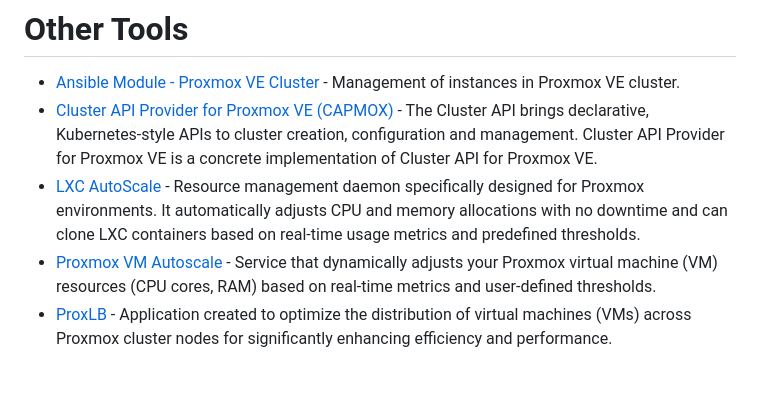
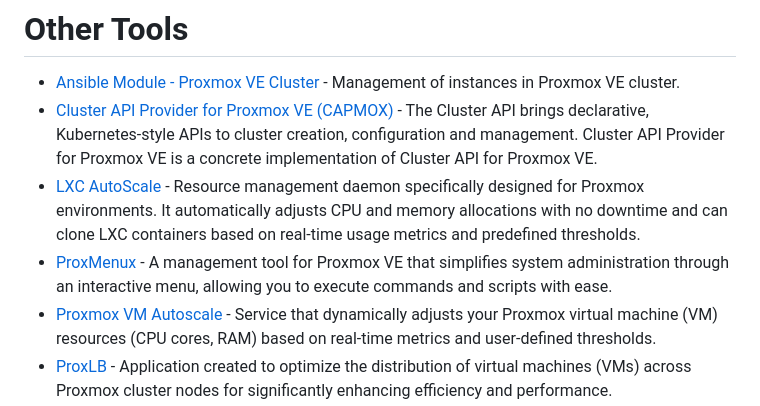
Before and after one commit to alexgoesgit/awesome-proxmox-ve-virtualization, a Markdown page: README.md, the part around the change. Rendered like a GitHub page; blank space fills up the shorter version.

Commit message:
Add ProxMenux

```diff
--- a/README.md
+++ b/README.md
@@ -90,6 +90,7 @@
 - [Ansible Module - Proxmox VE Cluster](https://docs.ansible.com/ansible/latest/collections/community/general/proxmox_module.html) - Management of instances in Proxmox VE cluster.
 - [Cluster API Provider for Proxmox VE (CAPMOX)](https://github.com/ionos-cloud/cluster-api-provider-proxmox) - The Cluster API brings declarative, Kubernetes-style APIs to cluster creation, configuration and management. Cluster API Provider for Proxmox VE is a concrete implementation of Cluster API for Proxmox VE.
 - [LXC AutoScale](https://github.com/fabriziosalmi/proxmox-lxc-autoscale) - Resource management daemon specifically designed for Proxmox environments. It automatically adjusts CPU and memory allocations with no downtime and can clone LXC containers based on real-time usage metrics and predefined thresholds.
+- [ProxMenux](https://github.com/MacRimi/ProxMenux) - A management tool for Proxmox VE that simplifies system administration through an interactive menu, allowing you to execute commands and scripts with ease.
 - [Proxmox VM Autoscale](https://github.com/fabriziosalmi/proxmox-vm-autoscale) - Service that dynamically adjusts your Proxmox virtual machine (VM) resources (CPU cores, RAM) based on real-time metrics and user-defined thresholds.
 - [ProxLB](https://github.com/gyptazy/ProxLB) - Application created to optimize the distribution of virtual machines (VMs) across Proxmox cluster nodes for significantly enhancing efficiency and performance.
 - [Proxmox VE Helper-Scripts](https://github.com/community-scripts/ProxmoxVE) - Community-driven initiative that simplifies the setup of Proxmox Virtual Environment (VE).
```
